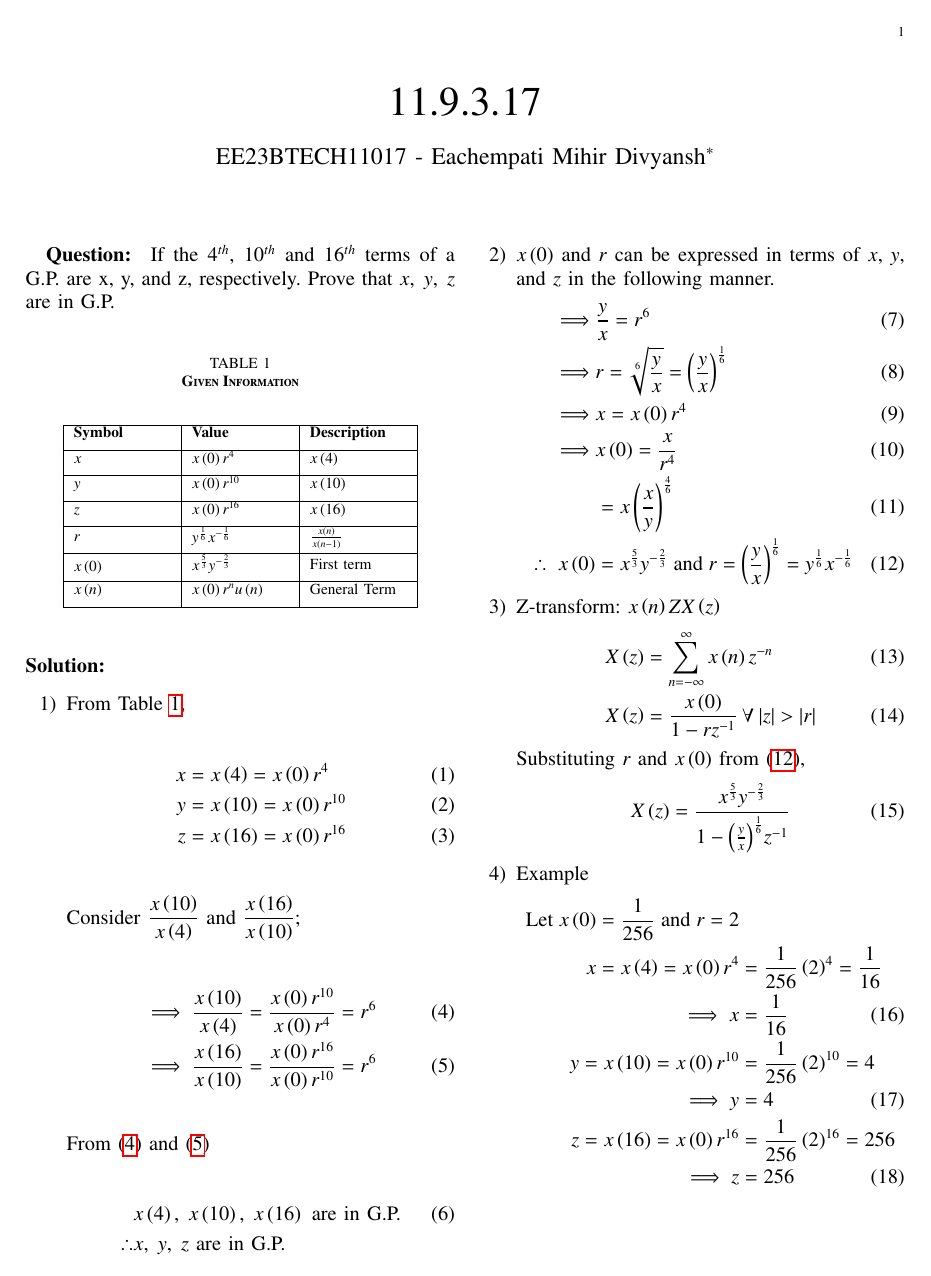
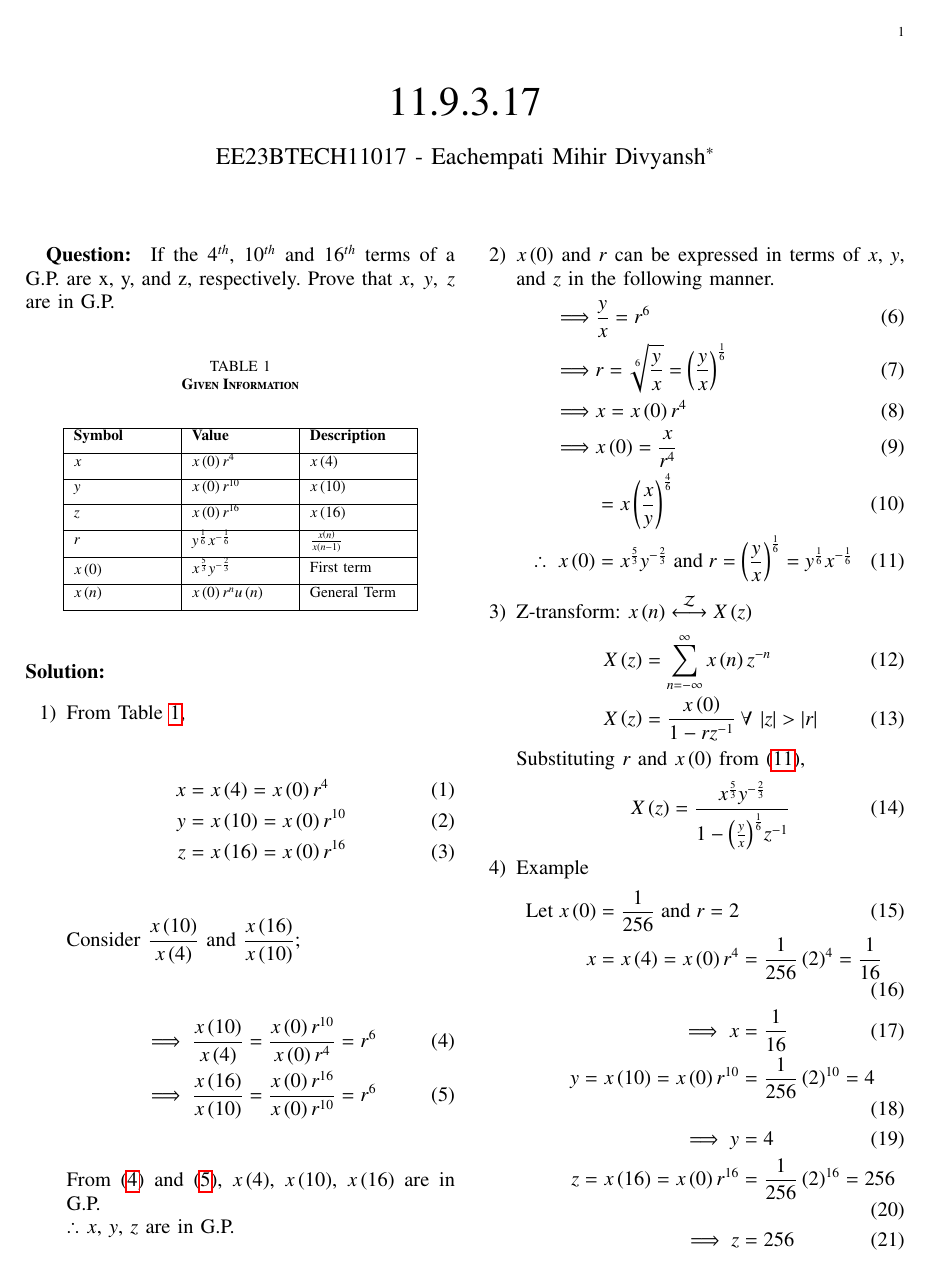
Before and after one commit to Mihir-Divyansh/EE1205, a LaTeX problem sheet (Assignment_1/A1.tex): page 1 of 2. The pictures show the PDF file Assignment_1/A1.pdf that the author committed with the source.

Commit message:
Update N

```diff
--- a/Assignment_1/A1.tex
+++ b/Assignment_1/A1.tex
@@ -85,11 +85,9 @@ Consider $\dfrac{x\brak{10}}{x\brak{4}}$ and $\dfrac{x\brak{16}}{x\brak{10}}$;
  \implies\dfrac{x\brak{10}}{x\brak{4}} &= \dfrac{x\brak{0}r^{10}}{x\brak{0}r^4} = r^6 \label{Eqn 4}\\
  \implies\dfrac{x\brak{16}}{x\brak{10}} &= \dfrac{x\brak{0}r^{16}}{x\brak{0}r^{10}} = r^6\label{Eqn 5}
 \end{align}
-From \eqref{Eqn 4} and \eqref{Eqn 5}
-\begin{align}
-   & x\brak{4},\; x\brak{10},\; x\brak{16}\text{ are in G.P.} \\
-\notag  \therefore & x,\; y,\; z \text{ are in G.P.}
-\end{align}
+From \eqref{Eqn 4} and \eqref{Eqn 5}, $x\brak{4}$, $x\brak{10}$, $x\brak{16}$ are in G.P.\\
+$\therefore$  $x$, $y$, $z$ are in G.P.\\
+
 \item
 $x\brak{0}$ and $r$ can be expressed in terms of $x$, $y$, and $z$ in the following manner.
 \begin{align}
@@ -105,7 +103,7 @@ $x\brak{0}$ and $r$ can be expressed in terms of $x$, $y$, and $z$ in the follow
 Z-transform:    $x\brak{n} \system{Z} X\brak{z}$
 \begin{align}
     X\brak{z}&= \sum_{n=-\infty}^{\infty} x\brak{n}z^{-n}\\
-    X\brak{z}&=\dfrac{x\brak{0}}{1-rz^{-1}}\: \forall\: |z|>|r|
+    X\brak{z}&=\dfrac{x\brak{0}}{1-rz^{-1}}\: \forall\: \abs{z}>\abs{r}
 \end{align}
 Substituting $r$ and $x\brak{0}$ from \eqref{Eqn 13},
 \begin{align}
@@ -113,11 +111,11 @@ Substituting $r$ and $x\brak{0}$ from \eqref{Eqn 13},
 \end{align}
 \item Example
 \begin{align}
-    \notag\text{Let}\;x\brak{0} =\dfrac{1}{256}\;\text{and}\;r = 2\\     \notag x=x\brak{4}=x\brak{0}r^4 &=\frac{1}{256}\brak{2}^4=\frac{1}{16}\\
+    \text{Let}\;x\brak{0} =\dfrac{1}{256}\;\text{and}\;r = 2\\      x=x\brak{4}=x\brak{0}r^4 &=\frac{1}{256}\brak{2}^4=\frac{1}{16}\\
      \implies x&=\frac{1}{16} \\
-    \notag y=x\brak{10}=x\brak{0}r^{10} &=\frac{1}{256}\brak{2}^{10}=4\\
+     y=x\brak{10}=x\brak{0}r^{10} &=\frac{1}{256}\brak{2}^{10}=4\\
      \implies y&=4 \\
-    \notag z=x\brak{16}=x\brak{0}r^{16} &=\frac{1}{256}\brak{2}^{16}=256\\
+     z=x\brak{16}=x\brak{0}r^{16} &=\frac{1}{256}\brak{2}^{16}=256\\
     \implies z&=256
 \end{align}
 \newpage
```
Also changed, not shown: Assignment_1/A1.pdf, 5 other files.
